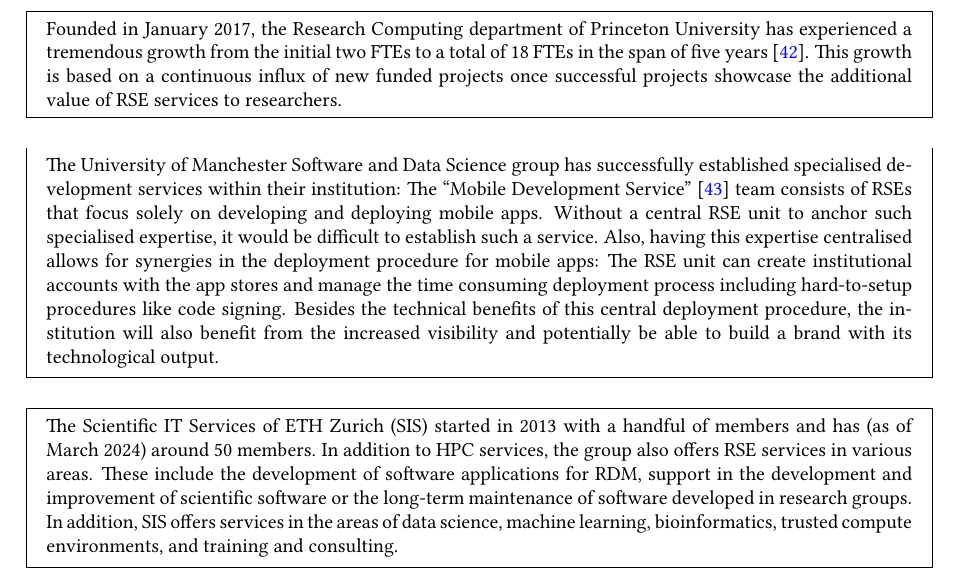
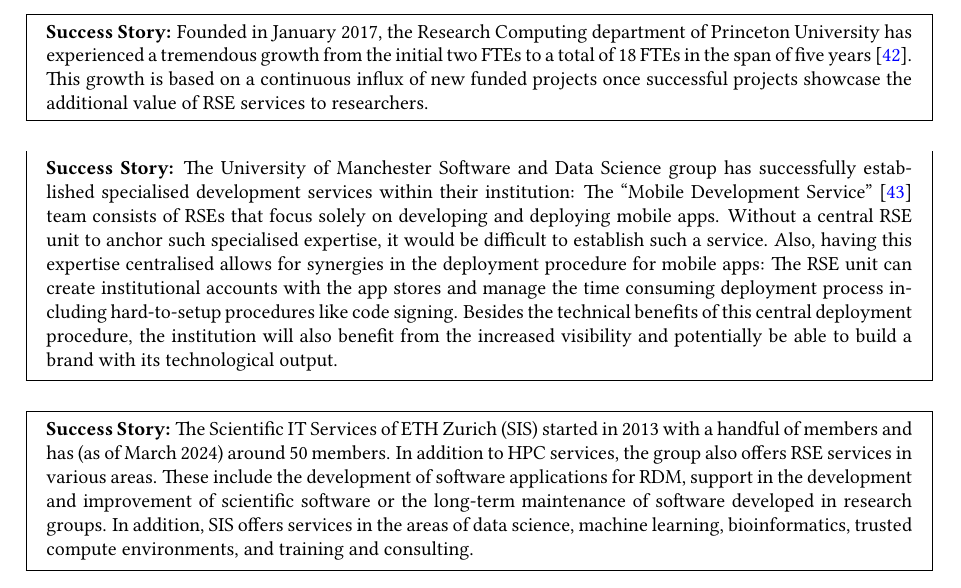
Before and after one commit to DE-RSE/2023_paper-RSE-groups, a LaTeX document (paper.tex): part of page 6 of 15, cut so that both start at the same text. Compiled offline with pdfLaTeX; a LaTeX package or settings file that is missing is left out.

Commit message:
Add bold success story to the beginning

```diff
--- a/paper.tex
+++ b/paper.tex
@@ -348,12 +348,12 @@
 Notable examples \autocite{Katz2019} are \eg{} Manchester~\autocite{Sinclair2022}, Notre-Dame \autocite{NotreDame2025}, Stanford~\autocite{Stanford2025}, Princeton~\autocite{Princeton2025, Cosden2022a}.
 
 \begin{mdframed}
-Founded in January 2017, the Research Computing department of Princeton University has experienced a tremendous growth from the initial two FTEs to a total of 18 FTEs in the span of five years~\autocite{Cosden2022a}.
+\textbf{Success Story:} Founded in January 2017, the Research Computing department of Princeton University has experienced a tremendous growth from the initial two FTEs to a total of 18 FTEs in the span of five years~\autocite{Cosden2022a}.
 This growth is based on a continuous influx of new funded projects once successful projects showcase the additional value of RSE services to researchers.
 \end{mdframed}
 
 \begin{mdframed}
-The University of Manchester Software and Data Science group has successfully established specialised development services within their institution:
+\textbf{Success Story:} The University of Manchester Software and Data Science group has successfully established specialised development services within their institution:
 The “Mobile Development Service” \autocite{manchester_mobile} team consists of RSEs that focus solely on developing and deploying mobile apps.
 Without a central RSE unit to anchor such specialised expertise, it would be difficult to establish such a service.
 Also, having this expertise centralised allows for synergies in the deployment procedure for mobile apps:
@@ -362,7 +362,7 @@
 \end{mdframed}
 
 \begin{mdframed}
-The Scientific IT Services of ETH Zurich (SIS) started in 2013 with a handful of members and has (as of March 2024) around 50 members.
+\textbf{Success Story:} The Scientific IT Services of ETH Zurich (SIS) started in 2013 with a handful of members and has (as of March 2024) around 50 members.
 In addition to HPC services, the group also offers RSE services in various areas.
 These include the development of software applications for RDM, support in the development and improvement of scientific software or the long-term maintenance of software developed in research groups.
 In addition, SIS offers services in the areas of data science, machine learning, bioinformatics, trusted compute environments, and training and consulting.
```
